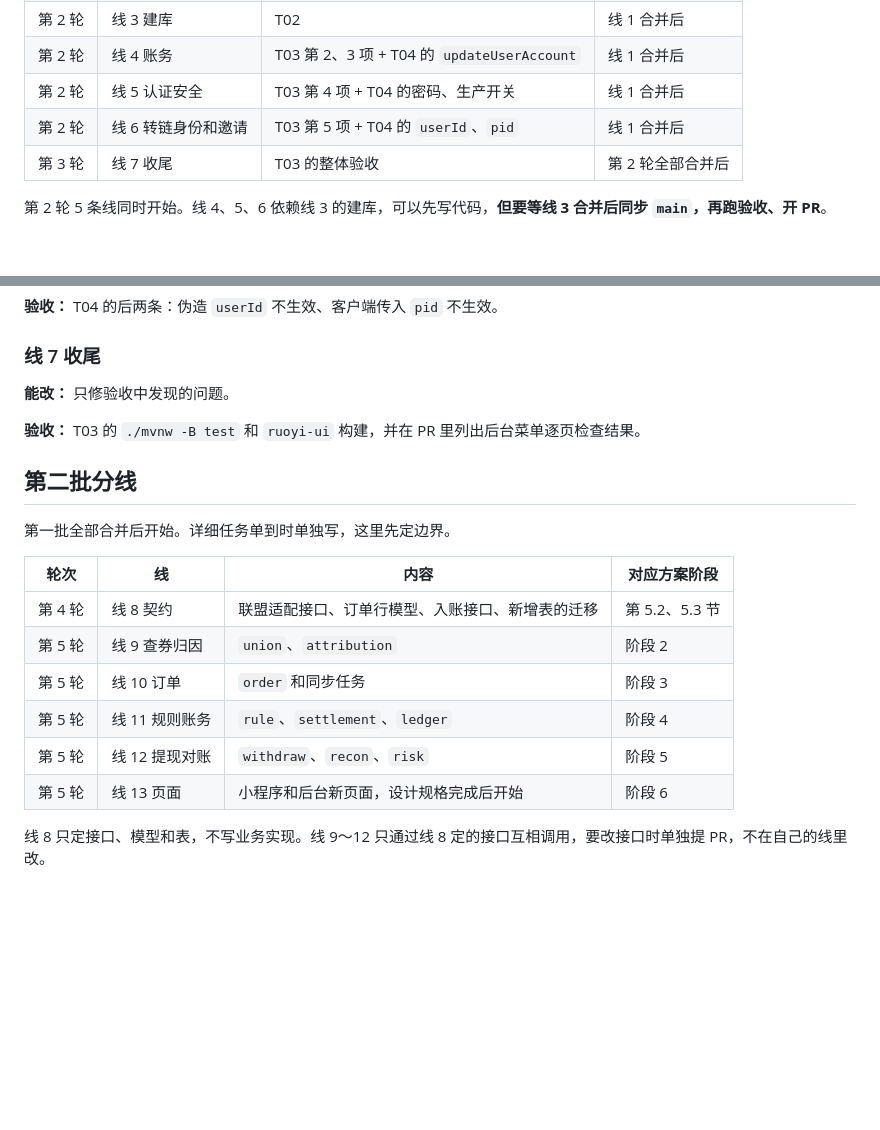
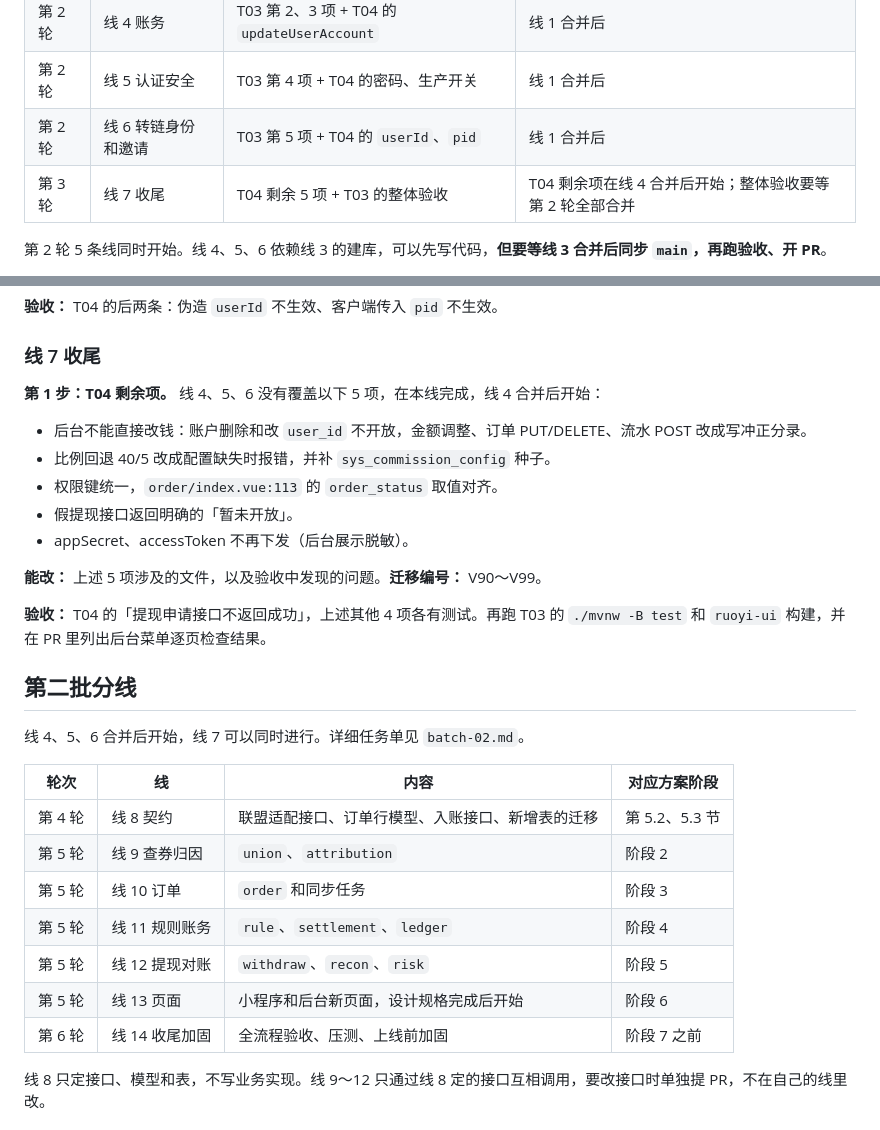
Before and after one commit to pvpli7032-wq/-AI, a Markdown page: docs/tasks/parallel.md, 2 parts joined by grey strips. Drawn GitHub-style; blank space fills up the shorter version.

Commit message:
docs: add second batch task plan
Assign the unowned T04 items to line 7 and drop high commission.

Co-Authored-By: Claude Opus 5.5 <noreply@anthropic.com>

```diff
--- a/docs/tasks/parallel.md
+++ b/docs/tasks/parallel.md
@@ -14,7 +14,7 @@
 | 第 2 轮 | 线 4 账务 | T03 第 2、3 项 + T04 的 `updateUserAccount` | 线 1 合并后 |
 | 第 2 轮 | 线 5 认证安全 | T03 第 4 项 + T04 的密码、生产开关 | 线 1 合并后 |
 | 第 2 轮 | 线 6 转链身份和邀请 | T03 第 5 项 + T04 的 `userId`、`pid` | 线 1 合并后 |
-| 第 3 轮 | 线 7 收尾 | T03 的整体验收 | 第 2 轮全部合并后 |
+| 第 3 轮 | 线 7 收尾 | T04 剩余 5 项 + T03 的整体验收 | T04 剩余项在线 4 合并后开始；整体验收要等第 2 轮全部合并 |
 
 第 2 轮 5 条线同时开始。线 4、5、6 依赖线 3 的建库，可以先写代码，**但要等线 3 合并后同步 `main`，再跑验收、开 PR**。
 
@@ -114,13 +114,20 @@ cd ruoyi-ui && npm install && npm run build:prod
 
 ### 线 7 收尾
 
-**能改：** 只修验收中发现的问题。
+**第 1 步：T04 剩余项。** 线 4、5、6 没有覆盖以下 5 项，在本线完成，线 4 合并后开始：
+- 后台不能直接改钱：账户删除和改 `user_id` 不开放，金额调整、订单 PUT/DELETE、流水 POST 改成写冲正分录。
+- 比例回退 40/5 改成配置缺失时报错，并补 `sys_commission_config` 种子。
+- 权限键统一，`order/index.vue:113` 的 `order_status` 取值对齐。
+- 假提现接口返回明确的「暂未开放」。
+- appSecret、accessToken 不再下发（后台展示脱敏）。
 
-**验收：** T03 的 `./mvnw -B test` 和 `ruoyi-ui` 构建，并在 PR 里列出后台菜单逐页检查结果。
+**能改：** 上述 5 项涉及的文件，以及验收中发现的问题。**迁移编号：** V90～V99。
+
+**验收：** T04 的「提现申请接口不返回成功」，上述其他 4 项各有测试。再跑 T03 的 `./mvnw -B test` 和 `ruoyi-ui` 构建，并在 PR 里列出后台菜单逐页检查结果。
 
 ## 第二批分线
 
-第一批全部合并后开始。详细任务单到时单独写，这里先定边界。
+线 4、5、6 合并后开始，线 7 可以同时进行。详细任务单见 `batch-02.md`。
 
 | 轮次 | 线 | 内容 | 对应方案阶段 |
 |---|---|---|---|
@@ -130,6 +137,7 @@ cd ruoyi-ui && npm install && npm run build:prod
 | 第 5 轮 | 线 11 规则账务 | `rule`、`settlement`、`ledger` | 阶段 4 |
 | 第 5 轮 | 线 12 提现对账 | `withdraw`、`recon`、`risk` | 阶段 5 |
 | 第 5 轮 | 线 13 页面 | 小程序和后台新页面，设计规格完成后开始 | 阶段 6 |
+| 第 6 轮 | 线 14 收尾加固 | 全流程验收、压测、上线前加固 | 阶段 7 之前 |
 
 线 8 只定接口、模型和表，不写业务实现。线 9～12 只通过线 8 定的接口互相调用，要改接口时单独提 PR，不在自己的线里改。
 
```
Also changed, not shown: docs/plan.md (+6 -8 lines), docs/tasks/batch-02.md (added, +227 -0 lines).
